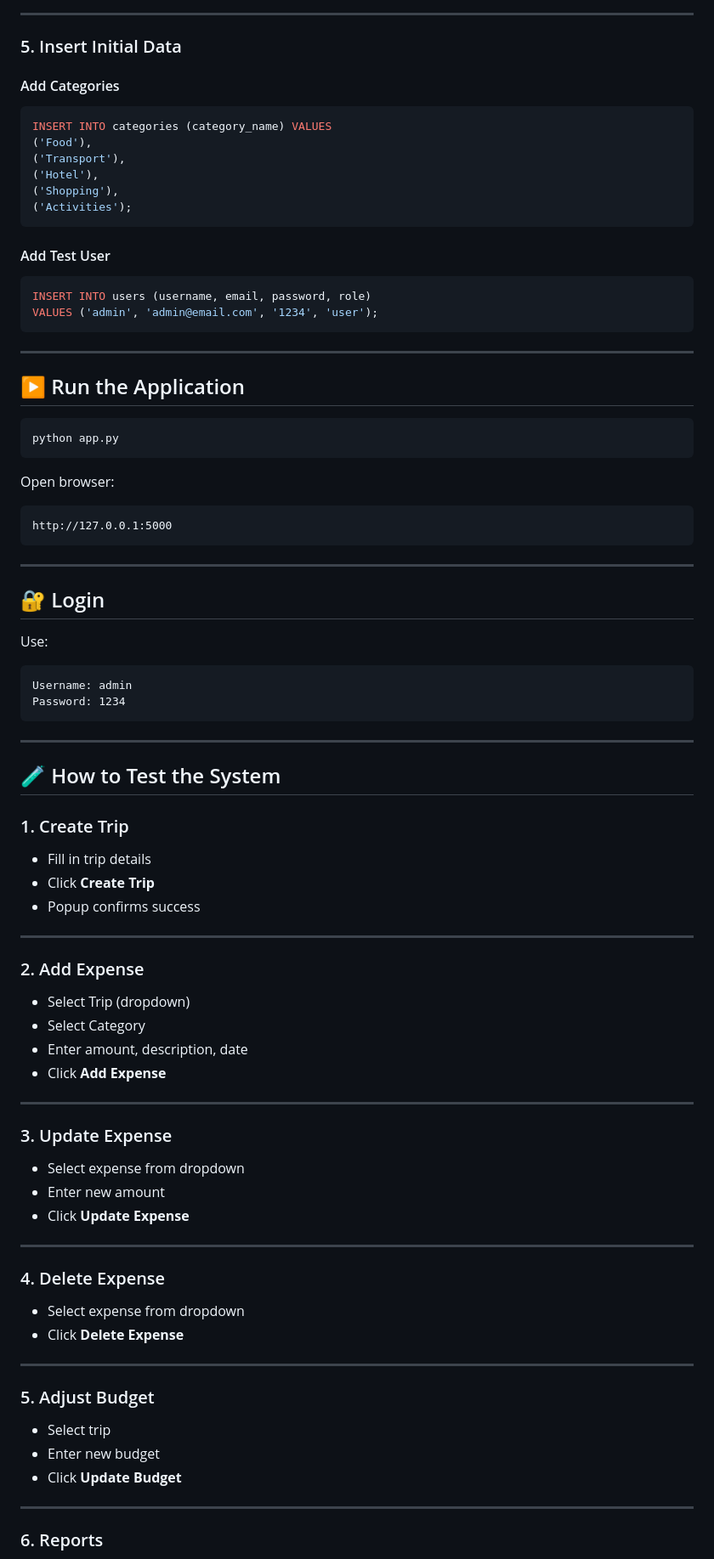
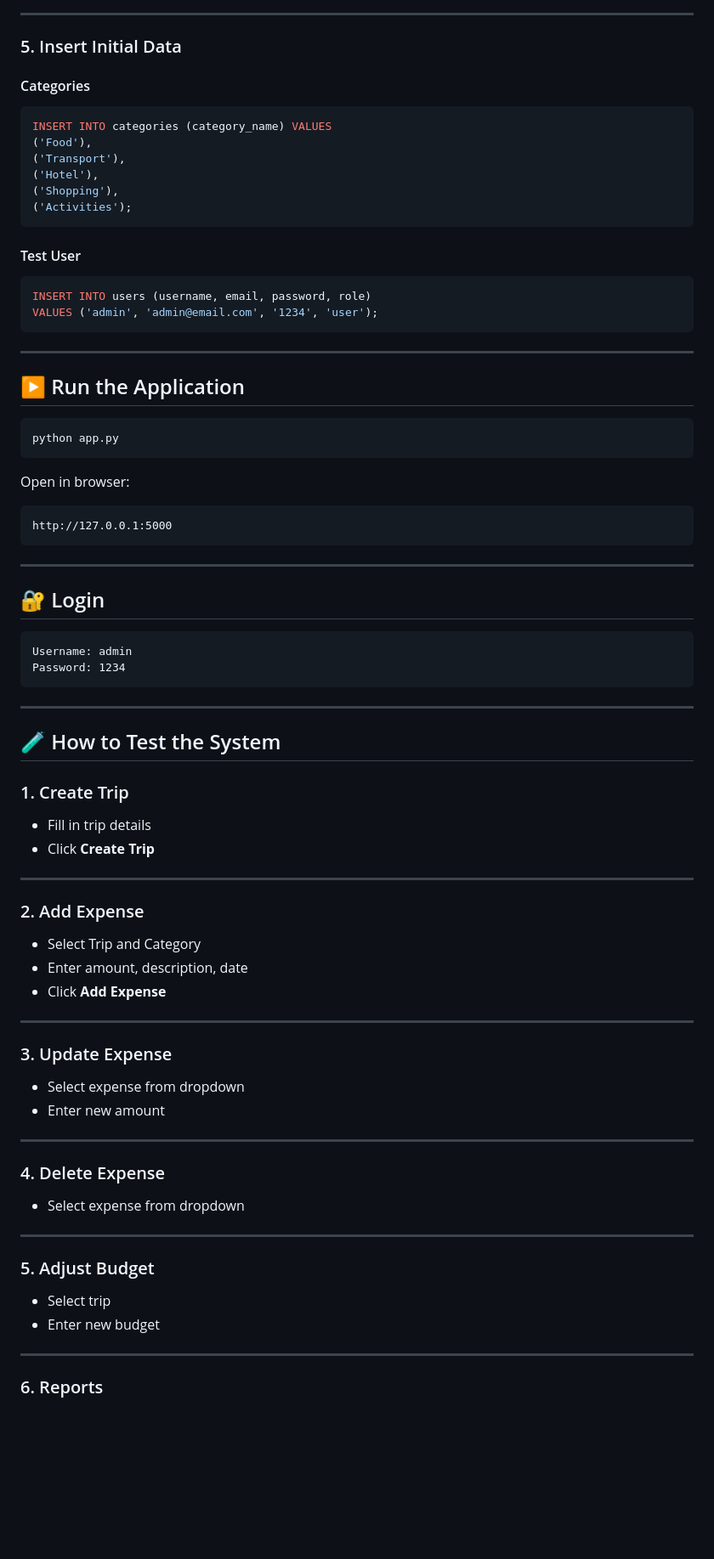
Before and after one commit to JvMapoteEdu/wanderwallet, a Markdown page: README.md, the part around one of its changes. Shown at 85% size. Rendered like a GitHub page; blank space fills up the shorter version.

````diff
--- a/README.md
+++ b/README.md
@@ -141,7 +206,7 @@ FLUSH PRIVILEGES;
 
 ### 5. Insert Initial Data
 
-#### Add Categories
+#### Categories
 
 ```sql
 INSERT INTO categories (category_name) VALUES
@@ -152,7 +217,7 @@ INSERT INTO categories (category_name) VALUES
 ('Activities');
 ```
 
-#### Add Test User
+#### Test User
 
 ```sql
 INSERT INTO users (username, email, password, role)
@@ -167,7 +232,7 @@ VALUES ('admin', 'admin@email.com', '1234', 'user');
 python app.py
 ```
 
-Open browser:
+Open in browser:
 
 ```
 http://127.0.0.1:5000
@@ -176,8 +241,6 @@ http://127.0.0.1:5000
 ---
 
 ## 🔐 Login
-
-Use:
 
 ```
 Username: admin
@@ -192,14 +255,12 @@ Password: 1234
 
 * Fill in trip details
 * Click **Create Trip**
-* Popup confirms success
 
 ---
 
 ### 2. Add Expense
 
-* Select Trip (dropdown)
-* Select Category
+* Select Trip and Category
 * Enter amount, description, date
 * Click **Add Expense**
 
@@ -209,14 +270,12 @@ Password: 1234
 
 * Select expense from dropdown
 * Enter new amount
-* Click **Update Expense**
 
 ---
 
 ### 4. Delete Expense
 
 * Select expense from dropdown
-* Click **Delete Expense**
 
 ---
 
@@ -224,7 +283,6 @@ Password: 1234
 
 * Select trip
 * Enter new budget
-* Click **Update Budget**
 
 ---
 
````
Also changed, not shown: other parts of README.md (+79 -9 lines).
